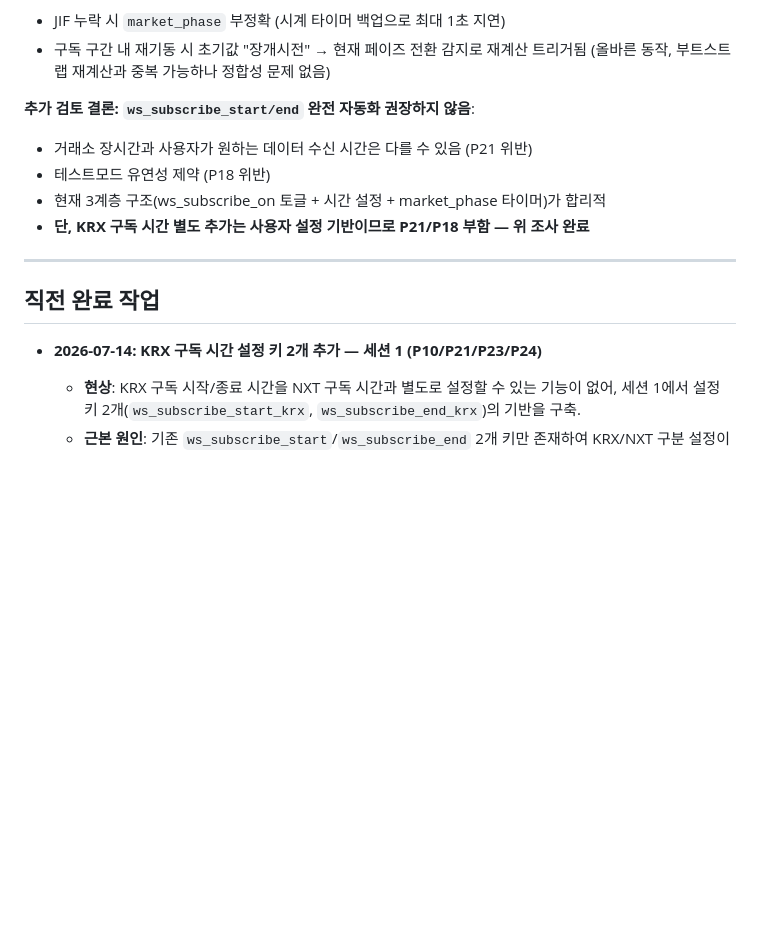
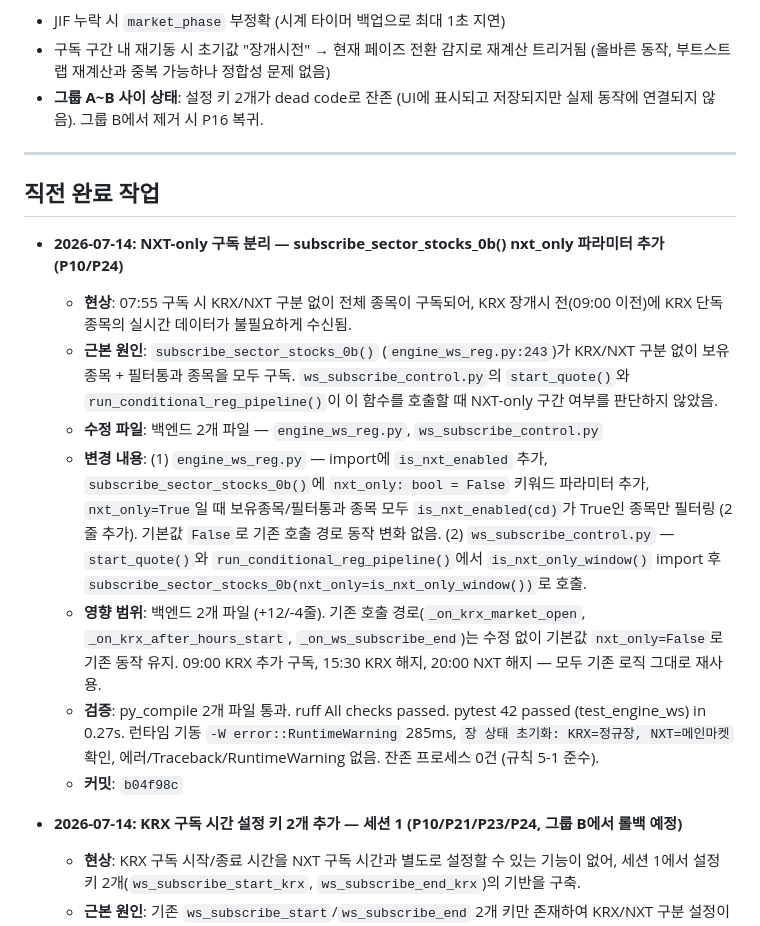
Before and after one commit to sungjk0706/SectorFlow, a Markdown page: HANDOVER.md, the part around one of its changes. Drawn GitHub-style; blank space fills up the shorter version.

Commit message:
docs: HANDOVER.md 갱신 — 그룹 A(NXT-only 구독 분리) 완료 기록 + 방향 재조정 (P23/P10)
Generated with [Devin](https://devin.ai)

Co-Authored-By: Devin <158243242+devin-ai-integration[bot]@users.noreply.github.com>

```diff
--- a/HANDOVER.md
+++ b/HANDOVER.md
@@ -69,17 +48,21 @@
 **주요 리스크**:
 - JIF 누락 시 `market_phase` 부정확 (시계 타이머 백업으로 최대 1초 지연)
 - 구독 구간 내 재기동 시 초기값 "장개시전" → 현재 페이즈 전환 감지로 재계산 트리거됨 (올바른 동작, 부트스트랩 재계산과 중복 가능하나 정합성 문제 없음)
-
-**추가 검토 결론: `ws_subscribe_start/end` 완전 자동화 권장하지 않음**:
-- 거래소 장시간과 사용자가 원하는 데이터 수신 시간은 다를 수 있음 (P21 위반)
-- 테스트모드 유연성 제약 (P18 위반)
-- 현재 3계층 구조(ws_subscribe_on 토글 + 시간 설정 + market_phase 타이머)가 합리적
-- **단, KRX 구독 시간 별도 추가는 사용자 설정 기반이므로 P21/P18 부함 — 위 조사 완료**
+- **그룹 A~B 사이 상태**: 설정 키 2개가 dead code로 잔존 (UI에 표시되고 저장되지만 실제 동작에 연결되지 않음). 그룹 B에서 제거 시 P16 복귀.
 
 ---
 
 ## 직전 완료 작업
-- **2026-07-14: KRX 구독 시간 설정 키 2개 추가 — 세션 1 (P10/P21/P23/P24)**
+- **2026-07-14: NXT-only 구독 분리 — subscribe_sector_stocks_0b() nxt_only 파라미터 추가 (P10/P24)**
+  - **현상**: 07:55 구독 시 KRX/NXT 구분 없이 전체 종목이 구독되어, KRX 장개시 전(09:00 이전)에 KRX 단독 종목의 실시간 데이터가 불필요하게 수신됨.
+  - **근본 원인**: `subscribe_sector_stocks_0b()` (`engine_ws_reg.py:243`)가 KRX/NXT 구분 없이 보유종목 + 필터통과 종목을 모두 구독. `ws_subscribe_control.py`의 `start_quote()`와 `run_conditional_reg_pipeline()`이 이 함수를 호출할 때 NXT-only 구간 여부를 판단하지 않았음.
+  - **수정 파일**: 백엔드 2개 파일 — `engine_ws_reg.py`, `ws_subscribe_control.py`
+  - **변경 내용**: (1) `engine_ws_reg.py` — import에 `is_nxt_enabled` 추가, `subscribe_sector_stocks_0b()`에 `nxt_only: bool = False` 키워드 파라미터 추가, `nxt_only=True`일 때 보유종목/필터통과 종목 모두 `is_nxt_enabled(cd)`가 True인 종목만 필터링 (2줄 추가). 기본값 `False`로 기존 호출 경로 동작 변화 없음. (2) `ws_subscribe_control.py` — `start_quote()`와 `run_conditional_reg_pipeline()`에서 `is_nxt_only_window()` import 후 `subscribe_sector_stocks_0b(nxt_only=is_nxt_only_window())`로 호출.
+  - **영향 범위**: 백엔드 2개 파일 (+12/-4줄). 기존 호출 경로(`_on_krx_market_open`, `_on_krx_after_hours_start`, `_on_ws_subscribe_end`)는 수정 없이 기본값 `nxt_only=False`로 기존 동작 유지. 09:00 KRX 추가 구독, 15:30 KRX 해지, 20:00 NXT 해지 — 모두 기존 로직 그대로 재사용.
+  - **검증**: py_compile 2개 파일 통과. ruff All checks passed. pytest 42 passed (test_engine_ws) in 0.27s. 런타임 기동 `-W error::RuntimeWarning` 285ms, `장 상태 초기화: KRX=정규장, NXT=메인마켓` 확인, 에러/Traceback/RuntimeWarning 없음. 잔존 프로세스 0건 (규칙 5-1 준수).
+  - **커밋**: `b04f98c`
+
+- **2026-07-14: KRX 구독 시간 설정 키 2개 추가 — 세션 1 (P10/P21/P23/P24, 그룹 B에서 롤백 예정)**
   - **현상**: KRX 구독 시작/종료 시간을 NXT 구독 시간과 별도로 설정할 수 있는 기능이 없어, 세션 1에서 설정 키 2개(`ws_subscribe_start_krx`, `ws_subscribe_end_krx`)의 기반을 구축.
   - **근본 원인**: 기존 `ws_subscribe_start`/`ws_subscribe_end` 2개 키만 존재하여 KRX/NXT 구분 설정이 불가능. 설정 정의(`settings_defaults.py`), 저장(`settings_store.py`), 엔진 전달(`engine_settings.py`), UI 입력(`general-settings.ts`), 타입(`types/index.ts`), 테스트(2파일) 경로에 새 키가 없었음.
   - **수정 파일**: 백엔드 3파일 + 프론트엔드 2파일 + 테스트 2파일 — `settings_defaults.py`, `settings_store.py`, `engine_settings.py`, `types/index.ts`, `general-settings.ts`, `test_settings_store.py`, `test_engine_settings.py`
```
Also changed, not shown: other parts of HANDOVER.md (+26 -47 lines).
